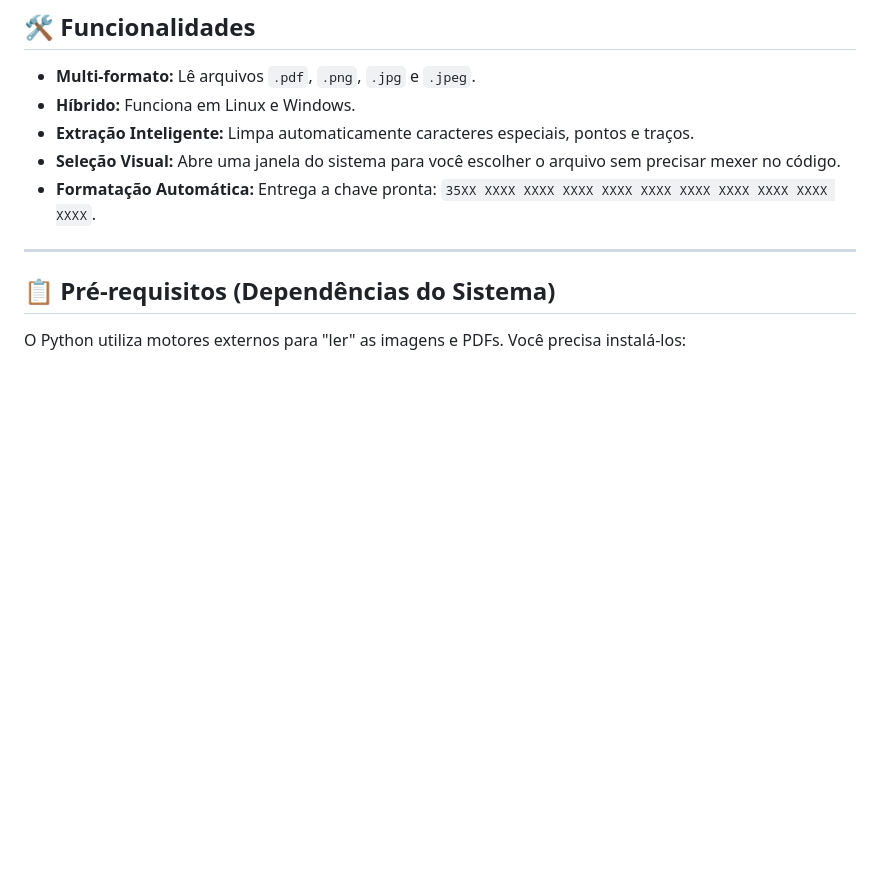
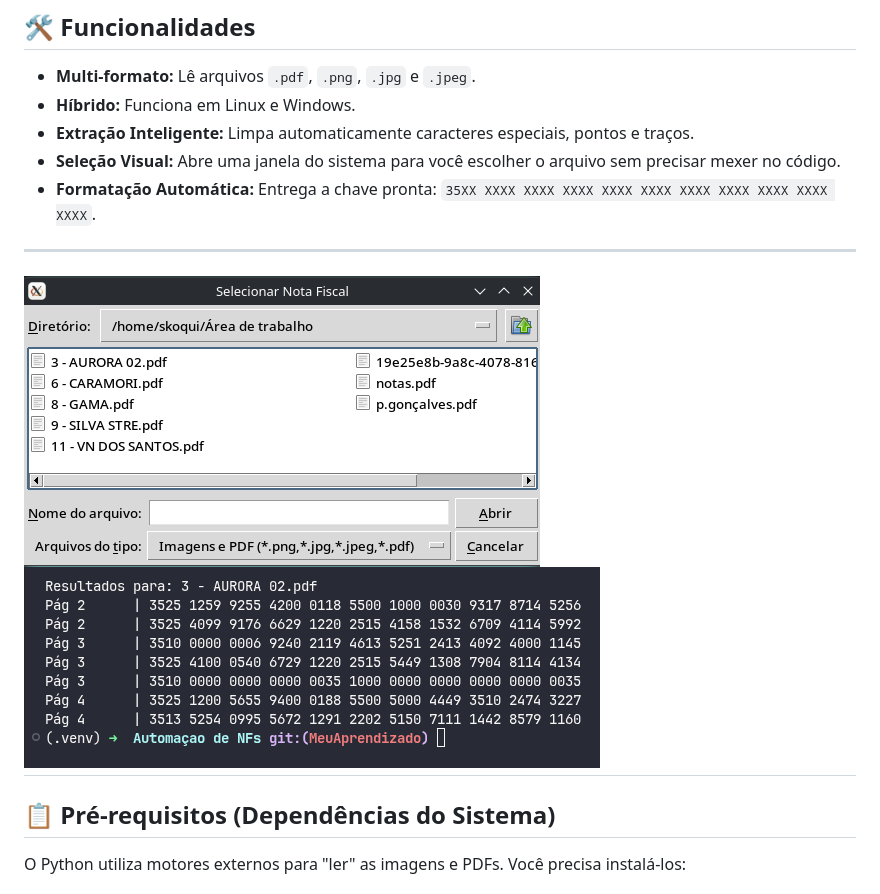
Before and after one commit to skoqui/Projetos, a Markdown page: Automaçao de NFs/README.md, the part around the change. Drawn GitHub-style; pictures changed too: Automaçao de NFs/scr1.png (added), Automaçao de NFs/scr2.png (added); blank space fills up the shorter version.

Commit message:
Inserindo Screenshots ao readme

```diff
--- a/Automaçao de NFs/README.md
+++ b/Automaçao de NFs/README.md
@@ -10,6 +10,9 @@ Este projeto foi desenvolvido para automatizar e agilizar o processo de extraç
 - **Seleção Visual:** Abre uma janela do sistema para você escolher o arquivo sem precisar mexer no código.
 - **Formatação Automática:** Entrega a chave pronta: `35XX XXXX XXXX XXXX XXXX XXXX XXXX XXXX XXXX XXXX XXXX`.
 
+---
+![alt text](scr1.png)
+![alt text](scr2.png)
 ---
 
 ## 📋 Pré-requisitos (Dependências do Sistema)
```
